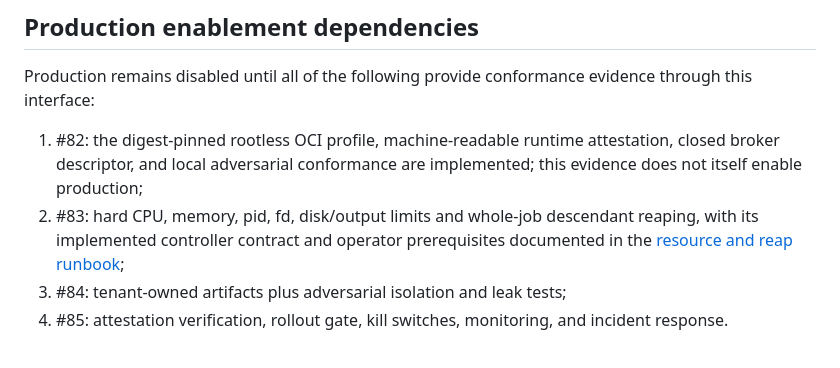
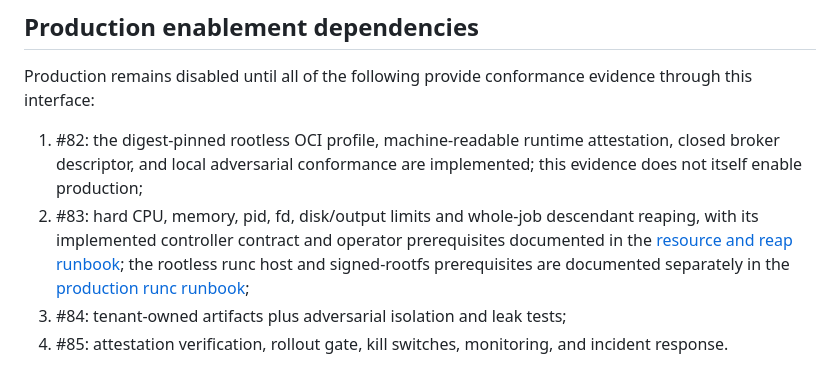
Before and after one commit to Poietra/studio-lab, a Markdown page: docs/fast-manim-sandbox-backend.md, the part around the change. GitHub-like rendering.

Commit message:
docs(sandbox): document production runc operations

```diff
--- a/docs/fast-manim-sandbox-backend.md
+++ b/docs/fast-manim-sandbox-backend.md
@@ -177,6 +177,8 @@ evidence through this interface:
 2. #83: hard CPU, memory, pid, fd, disk/output limits and whole-job descendant
    reaping, with its implemented controller contract and operator prerequisites
    documented in the [resource and reap runbook](fast-manim-sandbox-resources.md);
+   the rootless runc host and signed-rootfs prerequisites are documented
+   separately in the [production runc runbook](fast-manim-runc-production.md);
 3. #84: tenant-owned artifacts plus adversarial isolation and leak tests;
 4. #85: attestation verification, rollout gate, kill switches, monitoring, and
    incident response.
```
Also changed, not shown: docs/fast-manim-runc-production.md (added, +255 -0 lines).
